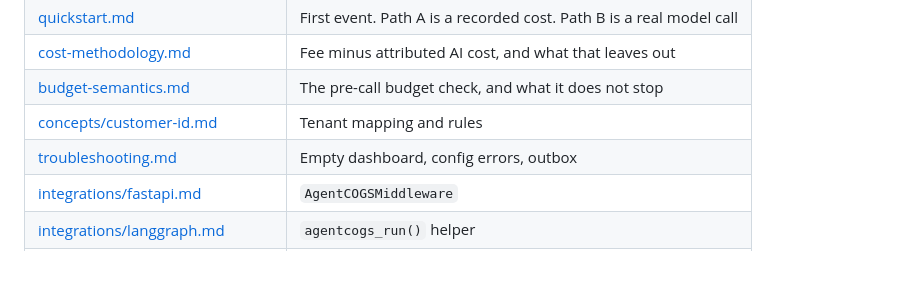
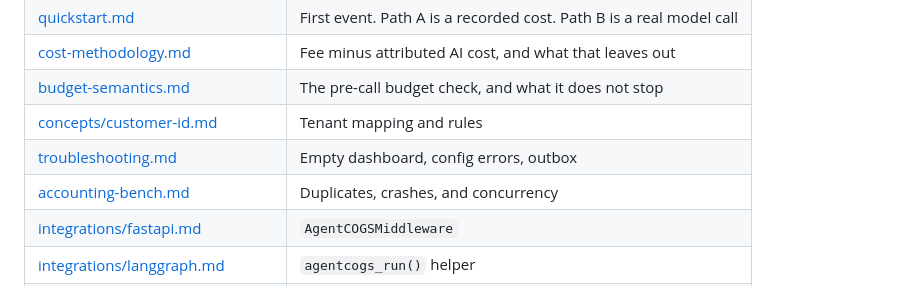
Before and after one commit to vaibhav11123/agentcogs, a Markdown page: docs/README.md, the part around the change. Rendered like a GitHub page.

```diff
--- a/docs/README.md
+++ b/docs/README.md
@@ -18,6 +18,7 @@ Production (Railway + Vercel + DNS): **[DEPLOY.md](DEPLOY.md)**
 | [budget-semantics.md](budget-semantics.md) | The pre-call budget check, and what it does not stop |
 | [concepts/customer-id.md](concepts/customer-id.md) | Tenant mapping and rules |
 | [troubleshooting.md](troubleshooting.md) | Empty dashboard, config errors, outbox |
+| [accounting-bench.md](accounting-bench.md) | Duplicates, crashes, and concurrency |
 | [integrations/fastapi.md](integrations/fastapi.md) | `AgentCOGSMiddleware` |
 | [integrations/langgraph.md](integrations/langgraph.md) | `agentcogs_run()` helper |
 | [integrations/litellm.md](integrations/litellm.md) | Optional LiteLLM proxy callback |
```
Also changed, not shown: docs/accounting-bench.md (added, +50 -0 lines), docs/demo-paths.md (+1 -0 lines), bench/results/chart.png (added), docs/assets/accounting-bench.png (added), 9 other files.
